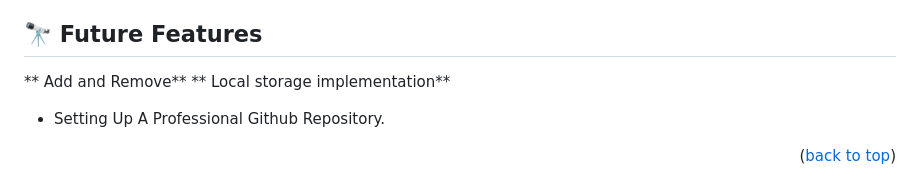
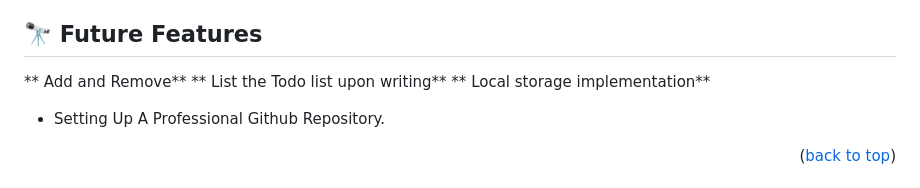
Before and after one commit to richie1988/https---github.com-richie1988-Todo-List-Mtwo, a Markdown page: README.md, the part around the change. Drawn GitHub-style.

```diff
--- a/README.md
+++ b/README.md
@@ -111,6 +111,7 @@ Run it in your local server
 
 ## 🔭 Future Features <a name="future-features">
 ** Add and Remove**
+** List the Todo list upon writing**
 ** Local storage implementation**
 </a>
 
```
